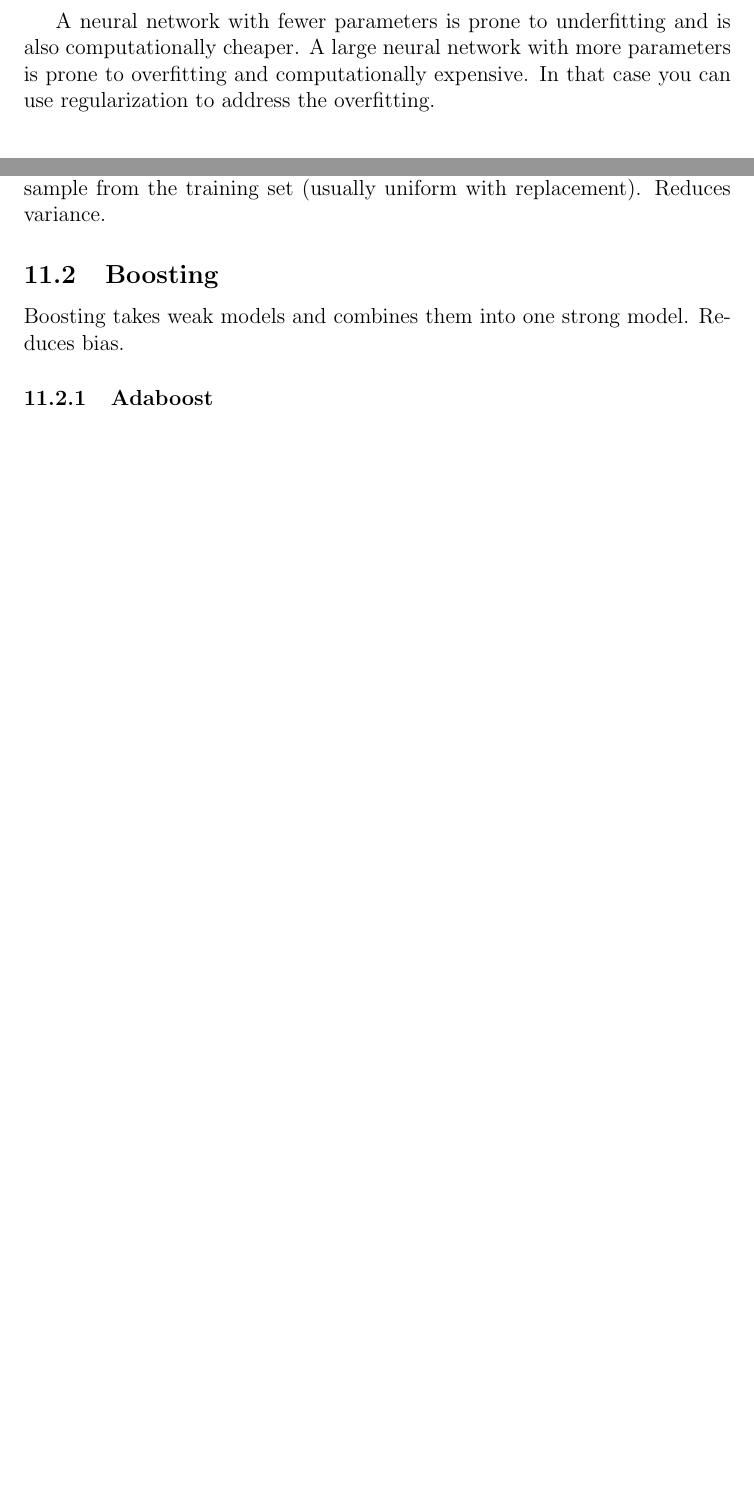
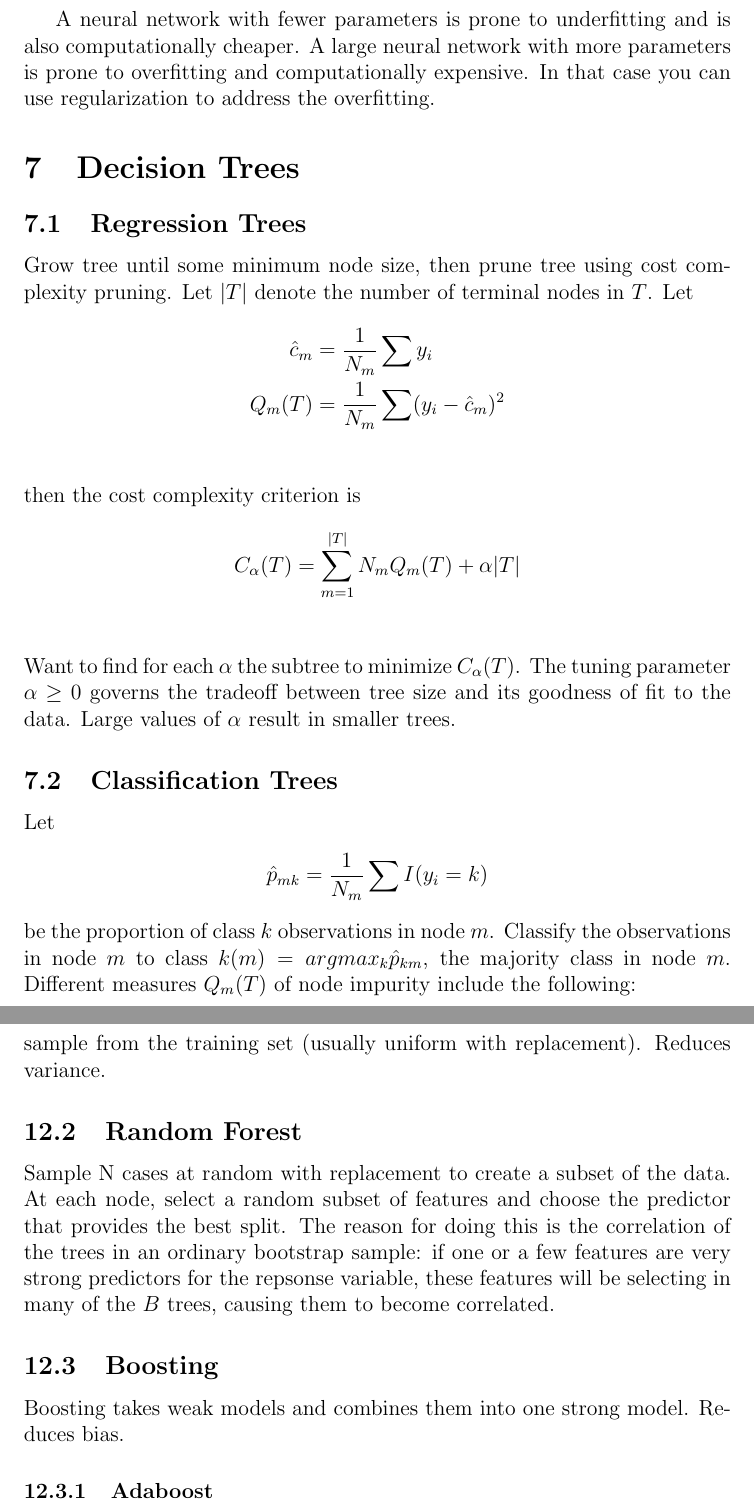
Before and after one commit to postelrich/study-guides, a LaTeX document (machine_learning.tex): two parts of pages 7 and 13 of 15 before the commit and two parts of pages 7 and 15 of 18 after it, joined at a grey line, cut so that both start at the same text, the shorter picture padded with empty space. Compiled offline with pdfLaTeX.

Commit message:
added in more

```diff
--- a/machine_learning.tex
+++ b/machine_learning.tex
@@ -176,4 +176,27 @@ where $L$ is the total number of layers and $a^{(L)}$ is the vector of outputs o
 	\item use gradient descent or optimization function to minimize cost function
 \end{itemize}
 
-\section{Evaluating Hypothesis}
+A neural network with fewer parameters is prone to underfitting and is also computationally cheaper. A large neural network with more parameters is prone to overfitting and computationally expensive. In that case you can use regularization to address the overfitting.
+
+\section{Decision Trees}
+
+\subsection{Regression Trees}
+Grow tree until some minimum node size, then prune tree using cost complexity pruning. Let $|T|$ denote the number of terminal nodes in $T$.
+Let
+\begin{align*}
+    \hat{c}_m &= \frac{1}{N_m}\sum y_i \\
+    Q_m(T) &= \frac{1}{N_m}\sum(y_i - \hat{c}_m)^2 \\
+\end{align*}
+then the cost complexity criterion is
+\begin{align*}
+    C_{\alpha}(T) &= \sum_{m=1}^{|T|}N_mQ_m(T)+\alpha |T| \\
+\end{align*}
+Want to find for each $\alpha$ the subtree to minimize $C_{\alpha}(T)$. The tuning parameter $\alpha \ge 0$ governs the tradeoff between tree size and its goodness of fit to the data. Large values of $\alpha$ result in smaller trees.
+
+\subsection{Classification Trees}
+Let
+\begin{align*}
+    \hat{p}_{mk} = \frac{1}{N_m}\sum I(y_i=k)
+\end{align*}
+be the proportion of class $k$ observations in node $m$. Classify the observations in node $m$ to class $k(m)=argmax_k\hat{p}_{km}$, the majority class in node $m$. Different measures $Q_m(T)$ of node impurity include the following:
+\begin{itemize}
@@ -182,4 +212,3 @@ To start, split the dataset into training and test set. Further split into train
-A neural network with fewer parameters is prone to underfitting and is also computationally cheaper. A large neural network with more parameters is prone to overfitting and computationally expensive. In that case you can use regularization to address the overfitting.
 
 \begin{figure}
 \centering
@@ -298,12 +327,14 @@ Start by applying feature scaling/mean normalization. Then compute the covarianc
 z = U_{reduce}^Tx
 \end{align*}
 
-
 \section{Ensemble Methods}
 Ensemble methods use multiple learning algorithms to obtain better predictive performance than any of the models alone.
 
 \subsection{Bagging}
 Bagging, formerly known as bootstrap aggregating, involves having each model in the ensemble have equal weight. It trains each model on a random sample from the training set (usually uniform with replacement). Reduces variance.
+
+\subsection{Random Forest}
+Sample N cases at random with replacement to create a subset of the data. At each node, select a random subset of features and choose the predictor that provides the best split. The reason for doing this is the correlation of the trees in an ordinary bootstrap sample: if one or a few features are very strong predictors for the repsonse variable, these features will be selecting in many of the $B$ trees, causing them to become correlated.
 
 \subsection{Boosting}
 Boosting takes weak models and combines them into one strong model. Reduces bias.
```
Also changed, not shown: machine_learning.tex (13 more changed lines).
